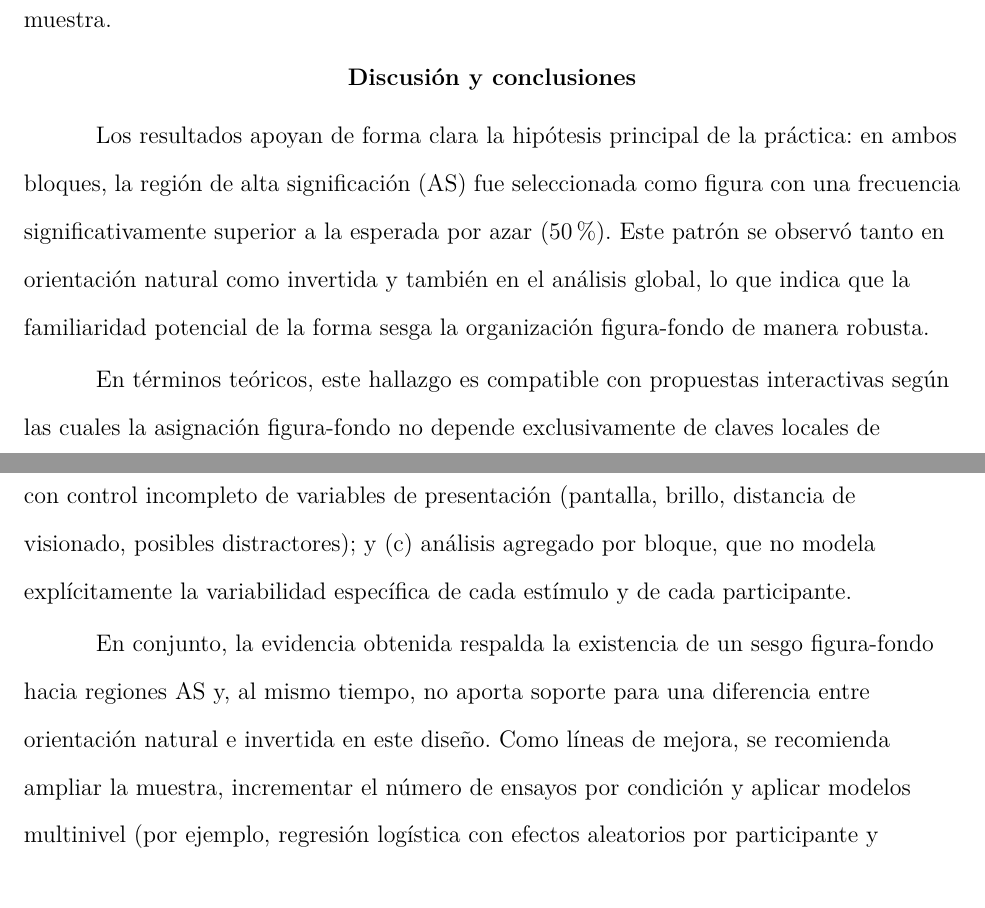
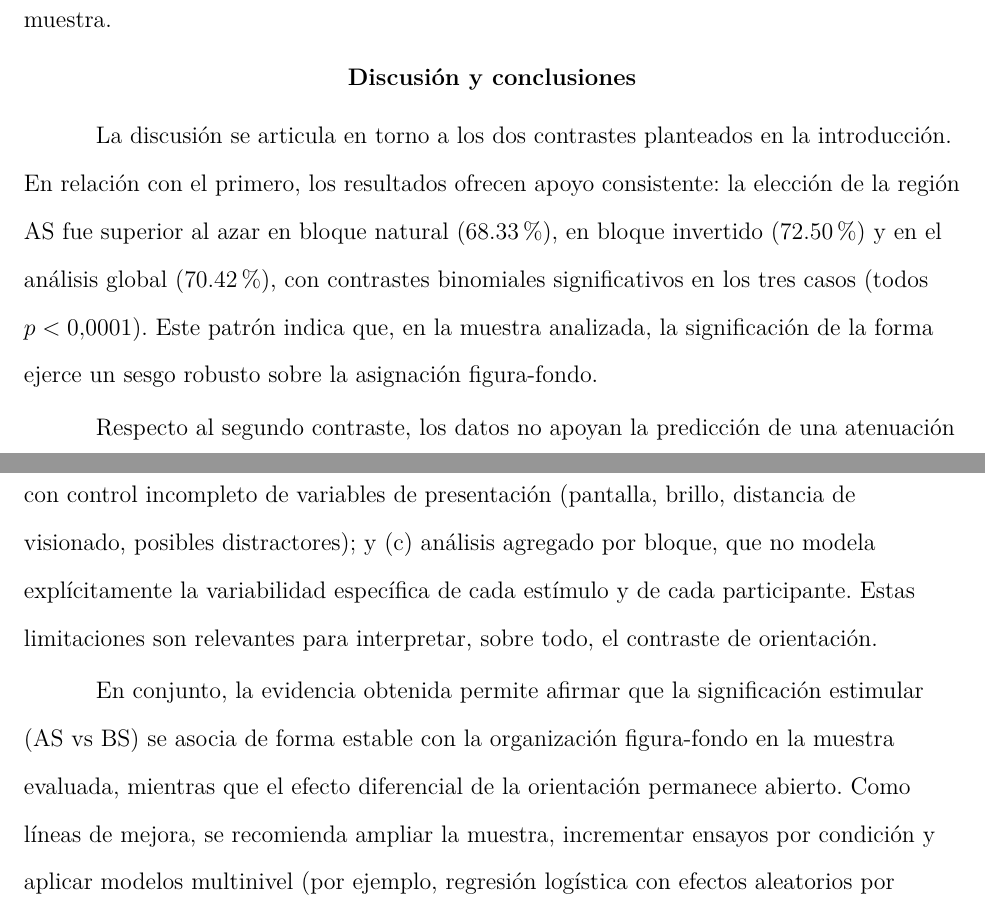
Before and after one commit to andresAmaya288/PEC_UNED_FONDO_FIGURA_PERCEPCION, a LaTeX paper (latex/text.tex): two parts of pages 9 and 10 of 15, joined at a grey line, cut so that both start at the same text. Compiled offline with pdfLaTeX.

Commit message:
Mejora cohesion entre introduccion y discusion con cierre por hipotesis

```diff
--- a/latex/text.tex
+++ b/latex/text.tex
@@ -202,7 +202,7 @@ No obstante, al contrastar directamente ambos bloques, la diferencia entre propo
 % ---------------------------------------------
 \section{Discusión y conclusiones}
 
-Los resultados apoyan de forma clara la hipótesis principal de la práctica: en ambos bloques, la región de alta significación (AS) fue seleccionada como figura con una frecuencia significativamente superior a la esperada por azar (50\%). Este patrón se observó tanto en orientación natural como invertida y también en el análisis global, lo que indica que la familiaridad potencial de la forma sesga la organización figura-fondo de manera robusta.
+La discusión se articula en torno a los dos contrastes planteados en la introducción. En relación con el primero, los resultados ofrecen apoyo consistente: la elección de la región AS fue superior al azar en bloque natural (68.33\%), en bloque invertido (72.50\%) y en el análisis global (70.42\%), con contrastes binomiales significativos en los tres casos (todos \(p<0.0001\)). Este patrón indica que, en la muestra analizada, la significación de la forma ejerce un sesgo robusto sobre la asignación figura-fondo.
 
-En términos teóricos, este hallazgo es compatible con propuestas interactivas según las cuales la asignación figura-fondo no depende exclusivamente de claves locales de contorno, sino que puede verse modulada tempranamente por representaciones de objeto y memoria visual \citep{peterson1994must,peterson1994object,vecera1998interactive}. En consecuencia, los datos obtenidos se alinean mejor con modelos de integración bottom-up/top-down que con una secuencia estrictamente serial.
+Respecto al segundo contraste, los datos no apoyan la predicción de una atenuación del sesgo AS bajo inversión. Aunque descriptivamente el bloque invertido mostró una proporción AS ligeramente mayor (diferencia de 4.17 puntos porcentuales), la comparación entre bloques no fue significativa (\(z=-0.707\), \(p=0.4795\)) y el tamaño de efecto fue muy pequeño (\(\phi=0.046\)) \citep{cohen1988power}. En términos sustantivos, esta evidencia sugiere que la orientación no modificó de manera detectable la probabilidad de elegir AS en las condiciones de esta implementación.
 
@@ -210,7 +210,7 @@ La comparación entre bloques (natural vs invertido) no mostró diferencias esta
 
-Las principales limitaciones metodológicas son: (a) tamaño muestral reducido (\(N=5\)), que limita la precisión inferencial y la generalización; (b) administración online, con control incompleto de variables de presentación (pantalla, brillo, distancia de visionado, posibles distractores); y (c) análisis agregado por bloque, que no modela explícitamente la variabilidad específica de cada estímulo y de cada participante.
+Las principales limitaciones metodológicas son: (a) tamaño muestral reducido (\(N=5\)), que limita la precisión inferencial y la generalización; (b) administración online, con control incompleto de variables de presentación (pantalla, brillo, distancia de visionado, posibles distractores); y (c) análisis agregado por bloque, que no modela explícitamente la variabilidad específica de cada estímulo y de cada participante. Estas limitaciones son relevantes para interpretar, sobre todo, el contraste de orientación.
 
-En conjunto, la evidencia obtenida respalda la existencia de un sesgo figura-fondo hacia regiones AS y, al mismo tiempo, no aporta soporte para una diferencia entre orientación natural e invertida en este diseño. Como líneas de mejora, se recomienda ampliar la muestra, incrementar el número de ensayos por condición y aplicar modelos multinivel (por ejemplo, regresión logística con efectos aleatorios por participante y estímulo) para estimar con mayor precisión la contribución relativa de la significación estimular y de la orientación.
+En conjunto, la evidencia obtenida permite afirmar que la significación estimular (AS vs BS) se asocia de forma estable con la organización figura-fondo en la muestra evaluada, mientras que el efecto diferencial de la orientación permanece abierto. Como líneas de mejora, se recomienda ampliar la muestra, incrementar ensayos por condición y aplicar modelos multinivel (por ejemplo, regresión logística con efectos aleatorios por participante y estímulo) para estimar con mayor precisión la contribución relativa de la significación estimular y de la orientación.
 
 % ---------------------------------------------
 
```
Also changed, not shown: latex/text.tex (4 more changed lines).
